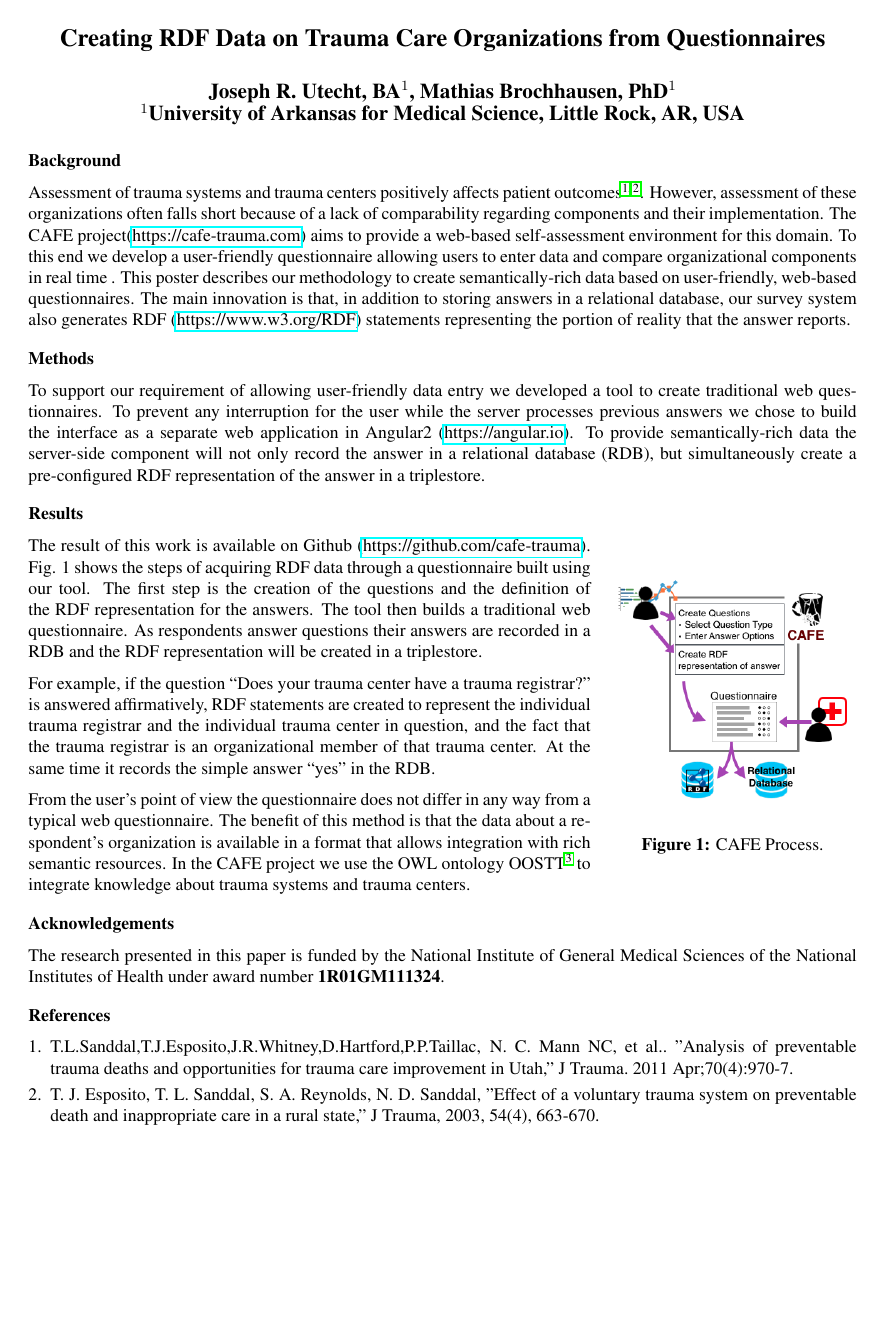
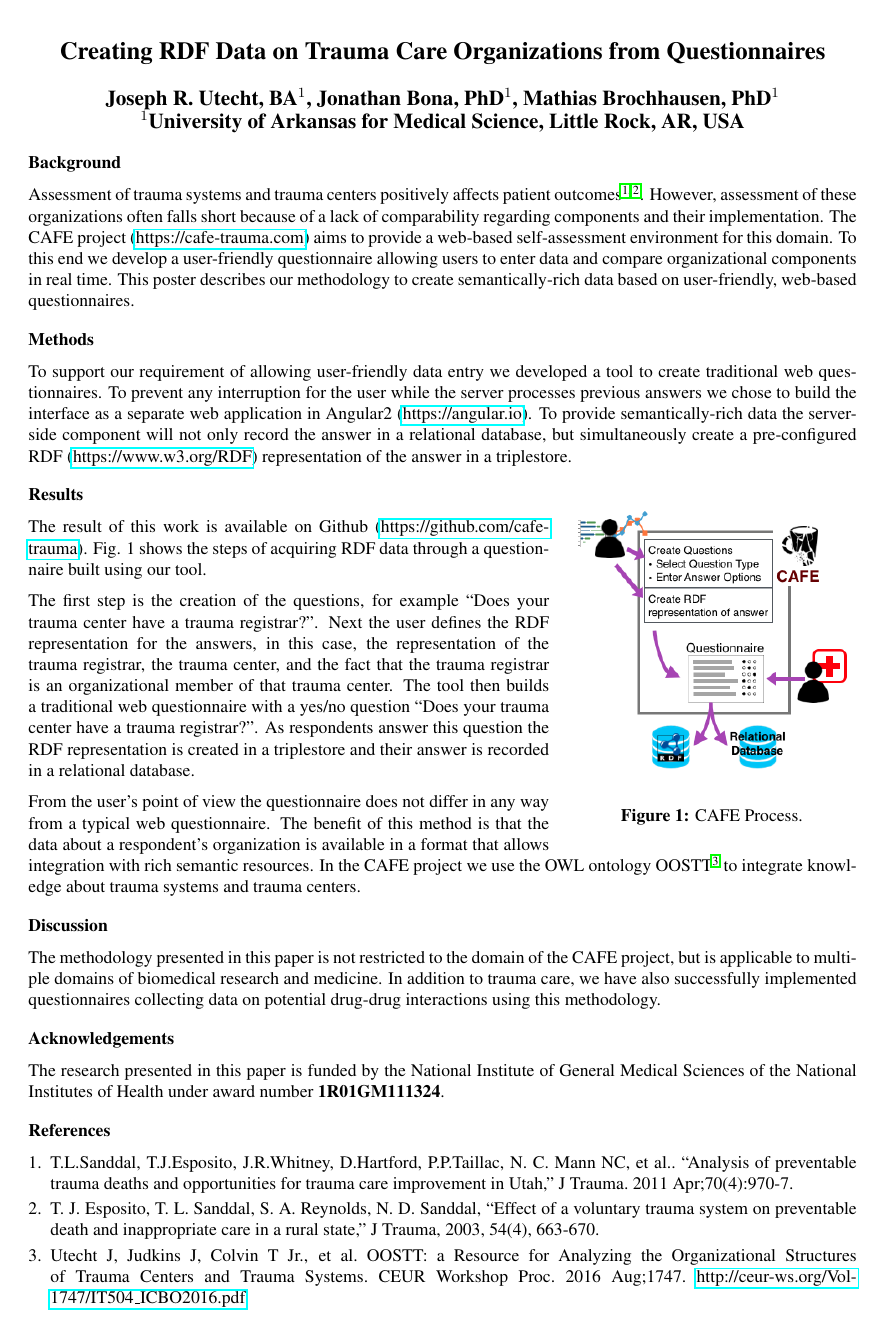
Before and after one commit to cafe-trauma/amia2017, a LaTeX document (main.tex): page 1 of 2 before the commit and the whole page after it. Compiled offline with pdfLaTeX.

Commit message:
final draft

```diff
--- a/main.tex
+++ b/main.tex
@@ -7,13 +7,14 @@
 \usepackage{hyperref}
 \usepackage[normalem]{ulem}
 
-\setlength{\voffset}{-.5in}
+\geometry{margin=1in,bottom=0mm}
+\setlength{\voffset}{-.4in}
 
 \begin{document}
 
 \title{Creating RDF Data on Trauma Care Organizations from Questionnaires}
 
-\author{Joseph R. Utecht, BA$^{1}$, Mathias Brochhausen, PhD$^{1}$}
+\author{Joseph R. Utecht, BA$^{1}$, Jonathan Bona, PhD$^{1}$, Mathias Brochhausen, PhD$^{1}$}
 
 \institutes{
     $^1$University of Arkansas for Medical Science, Little Rock, AR, USA\\
@@ -25,36 +26,39 @@
 
 Assessment of trauma systems and trauma centers positively affects patient outcomes \cite{ref1, ref2}.
 However, assessment of these organizations often falls short because of a lack of comparability regarding components and their implementation.
-The CAFE project(\href{https://cafe-trauma.com}{https://cafe-trauma.com}) aims to provide a web-based self-assessment environment for this domain.
-To this end we develop a user-friendly questionnaire allowing users to enter data and compare organizational components in real time .
+The CAFE project (\href{https://cafe-trauma.com}{https://cafe-trauma.com}) aims to provide a web-based self-assessment environment for this domain.
+To this end we develop a user-friendly questionnaire allowing users to enter data and compare organizational components in real time.
 This poster describes our methodology to create semantically-rich data based on user-friendly, web-based questionnaires.
-The main innovation is that, in addition to storing answers in a relational database, our survey system also generates RDF (\href{https://www.w3.org/RDF}{https://www.w3.org/RDF}) statements representing the portion of reality that the answer reports.
+
 
 \section*{Methods}
 To support our requirement of allowing user-friendly data entry we developed a tool to create traditional web questionnaires.
 To prevent any interruption for the user while the server processes previous answers we chose to build the interface as a separate web application in Angular2 (\href{https://angular.io}{https://angular.io}).
-To provide semantically-rich data the server-side component will not only record the answer in a relational database (RDB), but simultaneously create a pre-configured RDF representation of the answer in a triplestore.
+To provide semantically-rich data the server-side component will not only record the answer in a relational database, but simultaneously create a pre-configured RDF (\href{https://www.w3.org/RDF}{https://www.w3.org/RDF}) representation of the answer in a triplestore.
 
 \section*{Results}
-\begin{wrapfigure}{r}{0.3\textwidth}
+\begin{wrapfigure}{r}{0.35\textwidth}
+  \vspace{-10mm}
   \begin{center}
-    \includegraphics[width=0.28\textwidth]{pics/cafe_process6.png}
+    \includegraphics[width=0.33\textwidth]{pics/cafe_process6.png}
   \end{center}
   \caption{CAFE Process.}
   \label{cafe_process}
 \end{wrapfigure}
 
 The result of this work is available on Github (\href{https://github.com/cafe-trauma}{https://github.com/cafe-trauma}). Fig. 1 shows the steps of acquiring RDF data through a questionnaire built using our tool.
-The first step is the creation of the questions and the definition of the RDF representation for the answers.
-The tool then builds a traditional web questionnaire.
-As respondents answer questions their answers are recorded in a RDB and the RDF representation will be created in a triplestore.
 
-For example, if the question ``Does your trauma center have a trauma registrar?" is answered affirmatively, RDF statements are created to represent the individual trauma registrar and the individual trauma center in question, and the fact that the trauma registrar is an organizational member of that trauma center.
-At the same time it records the simple answer ``yes" in the RDB.
+The first step is the creation of the questions, for example ``Does your trauma center have a trauma registrar?".
+Next the user defines the RDF representation for the answers, in this case, the representation of the trauma registrar, the trauma center, and the fact that the trauma registrar is an organizational member of that trauma center.
+The tool then builds a traditional web questionnaire with a yes/no question ``Does your trauma center have a trauma registrar?".
+As respondents answer this question the RDF representation is created in a triplestore and their answer is recorded in a relational database.
 
 From the user's point of view the questionnaire does not differ in any way from a typical web questionnaire.
 The benefit of this method is that the data about a respondent's organization is available in a format that allows integration with rich semantic resources.
 In the CAFE project we use the OWL ontology OOSTT \cite{ref3} to integrate knowledge about trauma systems and trauma centers.
+
+\section*{Discussion}
+The methodology presented in this paper is not restricted to the domain of the CAFE project, but is applicable to multiple domains of biomedical research and medicine. In addition to trauma care, we have also successfully implemented questionnaires collecting data on potential drug-drug interactions using this methodology.
 
 \section*{Acknowledgements}
 The research presented in this paper is funded by the National Institute of General Medical Sciences of the National Institutes of Health under award number \textbf{1R01GM111324}.
@@ -68,15 +72,14 @@ The research presented in this paper is funded by the National Institute of Gene
 \setlength\itemsep{-0.1em}
 
 \bibitem{ref1}
-T.L.Sanddal,T.J.Esposito,J.R.Whitney,D.Hartford,P.P.Taillac, N. C. Mann NC, et al.. "Analysis of preventable trauma deaths and opportunities for trauma care improvement in Utah," J Trauma. 2011 Apr;70(4):970-7.
+T.L.Sanddal, T.J.Esposito, J.R.Whitney, D.Hartford, P.P.Taillac, N. C. Mann NC, et al.. ``Analysis of preventable trauma deaths and opportunities for trauma care improvement in Utah," J Trauma. 2011 Apr;70(4):970-7.
 
 \bibitem{ref2}
-T. J. Esposito, T. L. Sanddal, S. A. Reynolds, N. D. Sanddal, "Effect of a voluntary trauma system on preventable death and inappropriate care in a rural state," J Trauma, 2003, 54(4), 663-670.
+T. J. Esposito, T. L. Sanddal, S. A. Reynolds, N. D. Sanddal, ``Effect of a voluntary trauma system on preventable death and inappropriate care in a rural state," J Trauma, 2003, 54(4), 663-670.
 
 \bibitem{ref3}
 Utecht J, Judkins J, Colvin T Jr., et al. OOSTT: a Resource for Analyzing the Organizational Structures of Trauma Centers and Trauma Systems. CEUR Workshop Proc. 2016 Aug;1747. \href{http://ceur-ws.org/Vol-1747/IT504_ICBO2016.pdf}{http://ceur-ws.org/Vol-1747/IT504\_ICBO2016.pdf}
 
-
 \end{thebibliography}
 
 \end{document}
```
